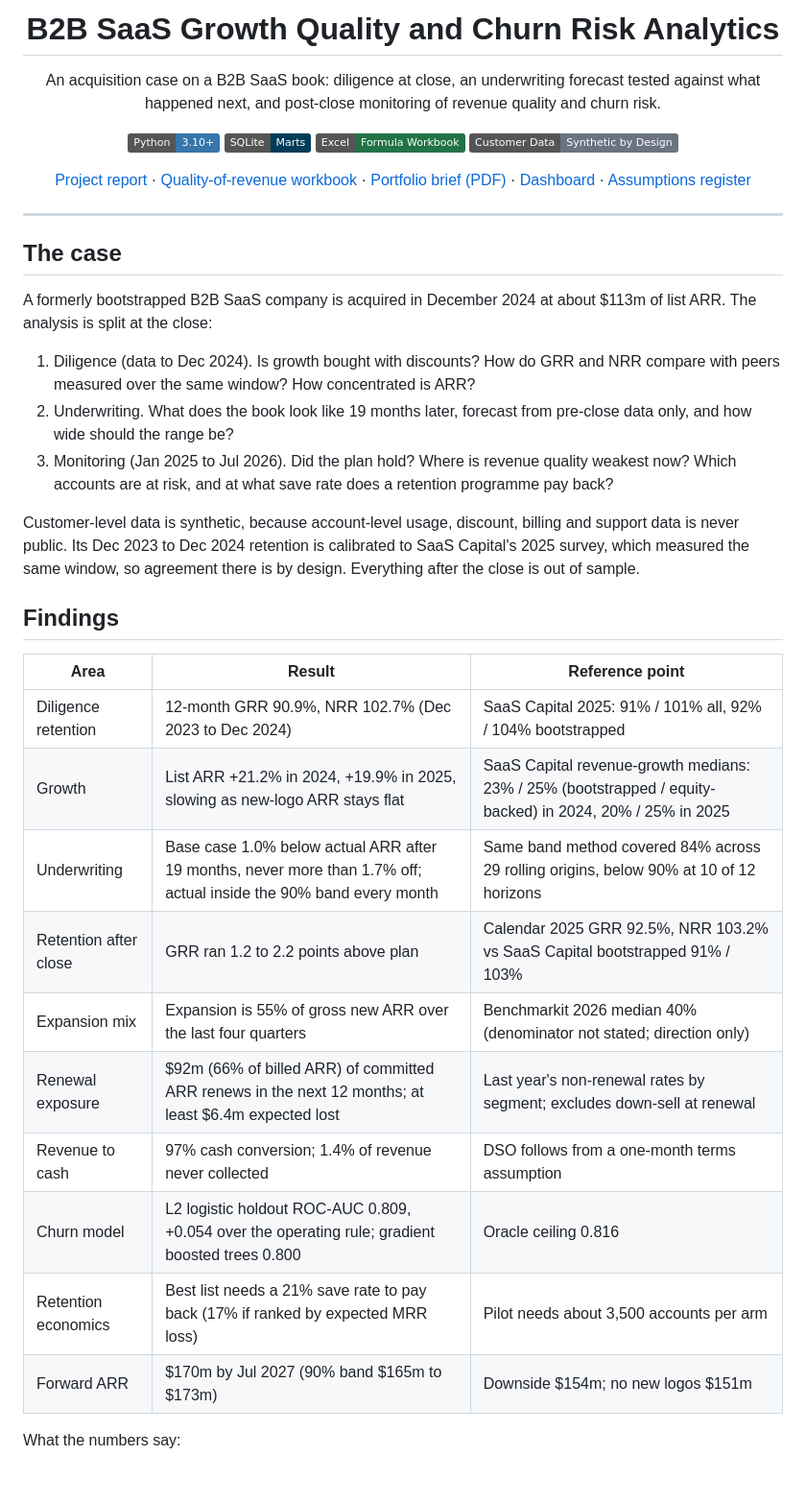
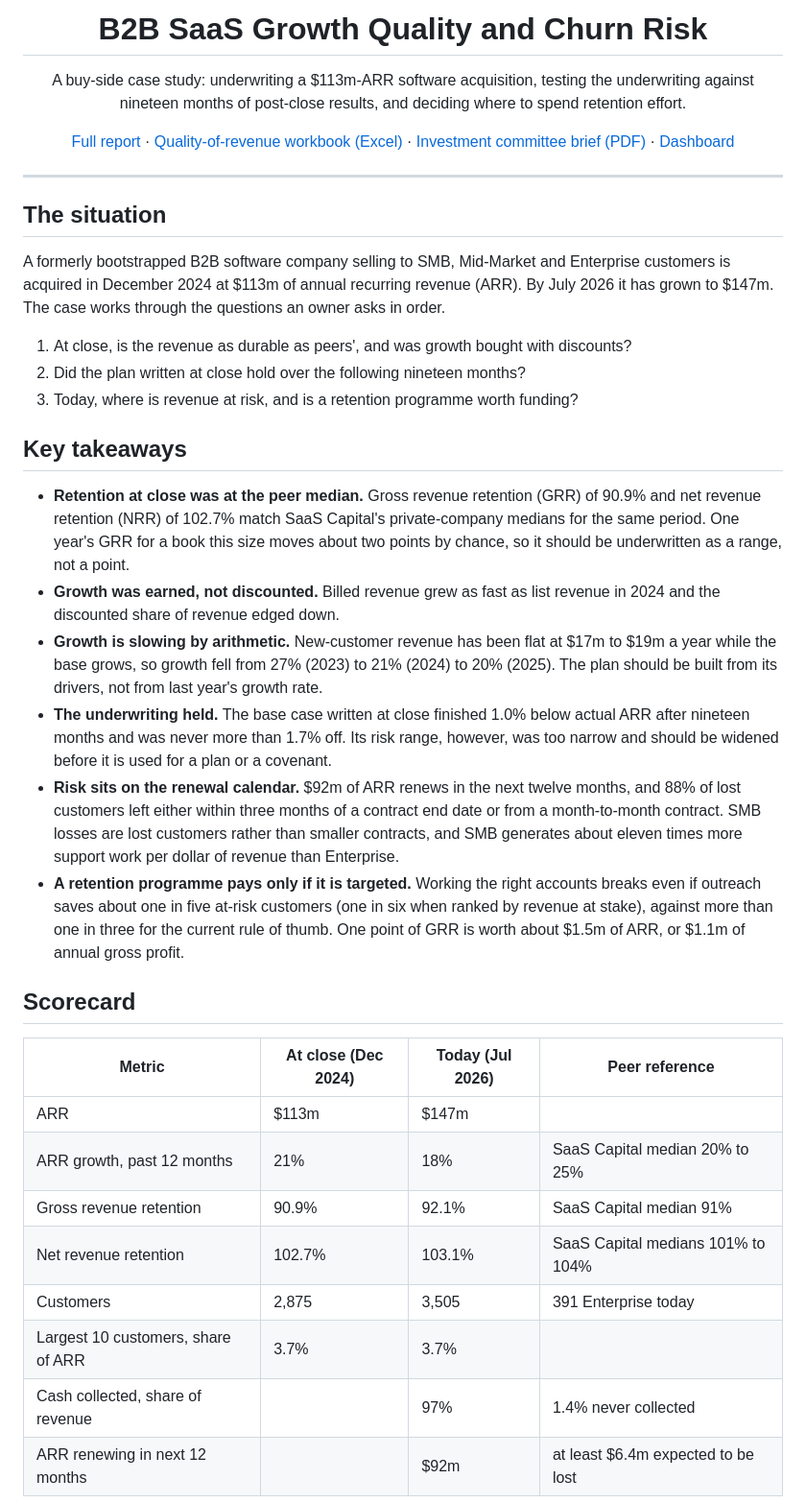
Before and after one commit to kyulli/b2b-saas-growth-quality-and-churn-risk-analytics, a Markdown page: README.md, the part around one of its changes. Shown at 96% size. Drawn GitHub-style; badges without logos; blank space fills up the shorter version.

Commit message:
Rewrite README for a finance audience

```diff
--- a/README.md
+++ b/README.md
@@ -1,51 +1,56 @@
 <div align="center">
 
-# B2B SaaS Growth Quality and Churn Risk Analytics
+# B2B SaaS Growth Quality and Churn Risk
 
-An acquisition case on a B2B SaaS book: diligence at close, an underwriting forecast tested against what happened
-next, and post-close monitoring of revenue quality and churn risk.
+A buy-side case study: underwriting a $113m-ARR software acquisition, testing the underwriting against
+nineteen months of post-close results, and deciding where to spend retention effort.
 
-![Python](https://img.shields.io/badge/Python-3.10%2B-3776AB?logo=python&logoColor=white)
-![SQL](https://img.shields.io/badge/SQLite-Marts-003B57?logo=sqlite&logoColor=white)
-![Excel](https://img.shields.io/badge/Excel-Formula%20Workbook-217346?logo=microsoftexcel&logoColor=white)
-![Data](https://img.shields.io/badge/Customer%20Data-Synthetic%20by%20Design-6B7280)
-
-[Project report](reports/project_report.docx) · [Quality-of-revenue workbook](reports/quality_of_revenue.xlsx) · [Portfolio brief (PDF)](reports/portfolio_monitoring_brief.pdf) · [Dashboard](dashboard/index.html) · [Assumptions register](data/reference/simulation_assumptions.csv)
+[Full report](reports/project_report.docx) · [Quality-of-revenue workbook (Excel)](reports/quality_of_revenue.xlsx) · [Investment committee brief (PDF)](reports/portfolio_monitoring_brief.pdf) · [Dashboard](dashboard/index.html)
 
 </div>
 
 ---
 
-## The case
+## The situation
 
-A formerly bootstrapped B2B SaaS company is acquired in December 2024 at about $113m of list ARR. The analysis is
-split at the close:
+A formerly bootstrapped B2B software company selling to SMB, Mid-Market and Enterprise customers is acquired in
+December 2024 at $113m of annual recurring revenue (ARR). By July 2026 it has grown to $147m. The case works through
+the questions an owner asks in order.
 
-1. Diligence (data to Dec 2024). Is growth bought with discounts? How do GRR and NRR compare with peers measured
-   over the same window? How concentrated is ARR?
-2. Underwriting. What does the book look like 19 months later, forecast from pre-close data only, and how wide
-   should the range be?
-3. Monitoring (Jan 2025 to Jul 2026). Did the plan hold? Where is revenue quality weakest now? Which accounts are
-   at risk, and at what save rate does a retention programme pay back?
+1. At close, is the revenue as durable as peers', and was growth bought with discounts?
+2. Did the plan written at close hold over the following nineteen months?
+3. Today, where is revenue at risk, and is a retention programme worth funding?
 
-Customer-level data is synthetic, because account-level usage, discount, billing and support data is never public.
-Its Dec 2023 to Dec 2024 retention is calibrated to SaaS Capital's 2025 survey, which measured the same window, so
-agreement there is by design. Everything after the close is out of sample.
+## Key takeaways
 
-## Findings
+- **Retention at close was at the peer median.** Gross revenue retention (GRR) of 90.9% and net revenue retention
+  (NRR) of 102.7% match SaaS Capital's private-company medians for the same period. One year's GRR for a book this
+  size moves about two points by chance, so it should be underwritten as a range, not a point.
+- **Growth was earned, not discounted.** Billed revenue grew as fast as list revenue in 2024 and the discounted
+  share of revenue edged down.
+- **Growth is slowing by arithmetic.** New-customer revenue has been flat at $17m to $19m a year while the base
+  grows, so growth fell from 27% (2023) to 21% (2024) to 20% (2025). The plan should be built from its drivers,
+  not from last year's growth rate.
+- **The underwriting held.** The base case written at close finished 1.0% below actual ARR after nineteen months
+  and was never more than 1.7% off. Its risk range, however, was too narrow and should be widened before it is
+  used for a plan or a covenant.
+- **Risk sits on the renewal calendar.** $92m of ARR renews in the next twelve months, and 88% of lost customers
+  left either within three months of a contract end date or from a month-to-month contract. SMB losses are lost customers rather than smaller contracts, and SMB
+  generates about eleven times more support work per dollar of revenue than Enterprise.
+- **A retention programme pays only if it is targeted.** Working the right accounts breaks even if outreach saves
+  about one in five at-risk customers (one in six when ranked by revenue at stake), against more than one in three
+  for the current rule of thumb. One point of GRR is worth about $1.5m of ARR, or $1.1m of annual gross profit.
 
-| Area | Result | Reference point |
-|---|---|---|
-| Diligence retention | 12-month GRR 90.9%, NRR 102.7% (Dec 2023 to Dec 2024) | SaaS Capital 2025: 91% / 101% all, 92% / 104% bootstrapped |
-| Growth | List ARR +21.2% in 2024, +19.9% in 2025, slowing as new-logo ARR stays flat | SaaS Capital revenue-growth medians: 23% / 25% (bootstrapped / equity-backed) in 2024, 20% / 25% in 2025 |
-| Underwriting | Base case 1.0% below actual ARR after 19 months, never more than 1.7% off; actual inside the 90% band every month | Same band method covered 84% across 29 rolling origins, below 90% at 10 of 12 horizons |
-| Retention after close | GRR ran 1.2 to 2.2 points above plan | Calendar 2025 GRR 92.5%, NRR 103.2% vs SaaS Capital bootstrapped 91% / 103% |
-| Expansion mix | Expansion is 55% of gross new ARR over the last four quarters | Benchmarkit 2026 median 40% (denominator not stated; direction only) |
-| Renewal exposure | $92m (66% of billed ARR) of committed ARR renews in the next 12 months; at least $6.4m expected lost | Last year's non-renewal rates by segment; excludes down-sell at renewal |
-| Revenue to cash | 97% cash conversion; 1.4% of revenue never collected | DSO follows from a one-month terms assumption |
-| Churn model | L2 logistic holdout ROC-AUC 0.809, +0.054 over the operating rule; gradient boosted trees 0.800 | Oracle ceiling 0.816 |
-| Retention economics | Best list needs a 21% save rate to pay back (17% if ranked by expected MRR loss) | Pilot needs about 3,500 accounts per arm |
-| Forward ARR | $170m by Jul 2027 (90% band $165m to $173m) | Downside $154m; no new logos $151m |
+## Scorecard
 
-What the numbers say:
+| Metric | At close (Dec 2024) | Today (Jul 2026) | Peer reference |
+|---|---|---|---|
+| ARR | $113m | $147m | |
+| ARR growth, past 12 months | 21% | 18% | SaaS Capital median 20% to 25% |
+| Gross revenue retention | 90.9% | 92.1% | SaaS Capital median 91% |
+| Net revenue retention | 102.7% | 103.1% | SaaS Capital medians 101% to 104% |
+| Customers | 2,875 | 3,505 | 391 Enterprise today |
+| Largest 10 customers, share of ARR | 3.7% | 3.7% | |
+| Cash collected, share of revenue | | 97% | 1.4% never collected |
+| ARR renewing in next 12 months | | $92m | at least $6.4m expected to be lost |
 
```
Also changed, not shown: other parts of README.md (+26 -77 lines).
